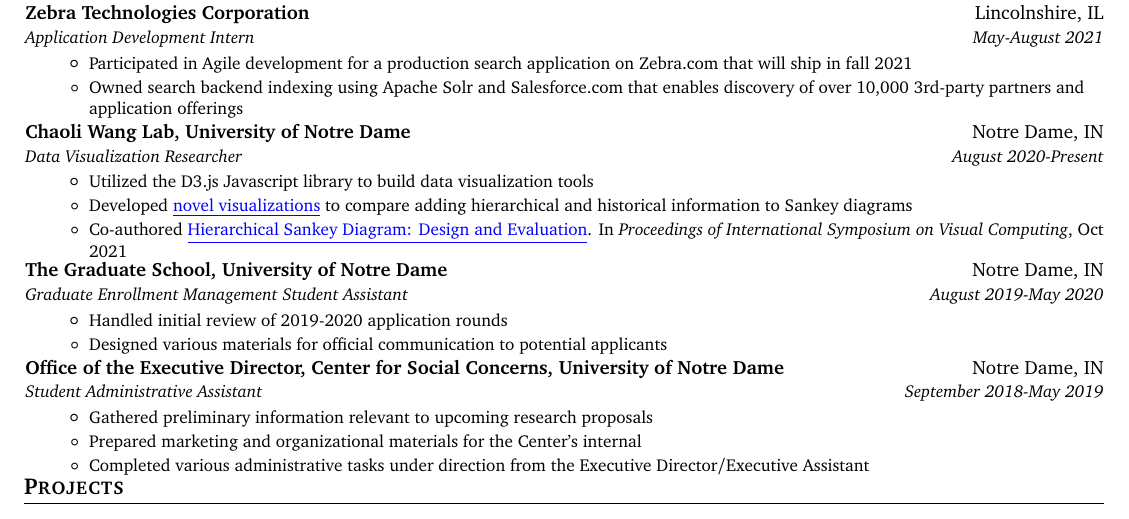
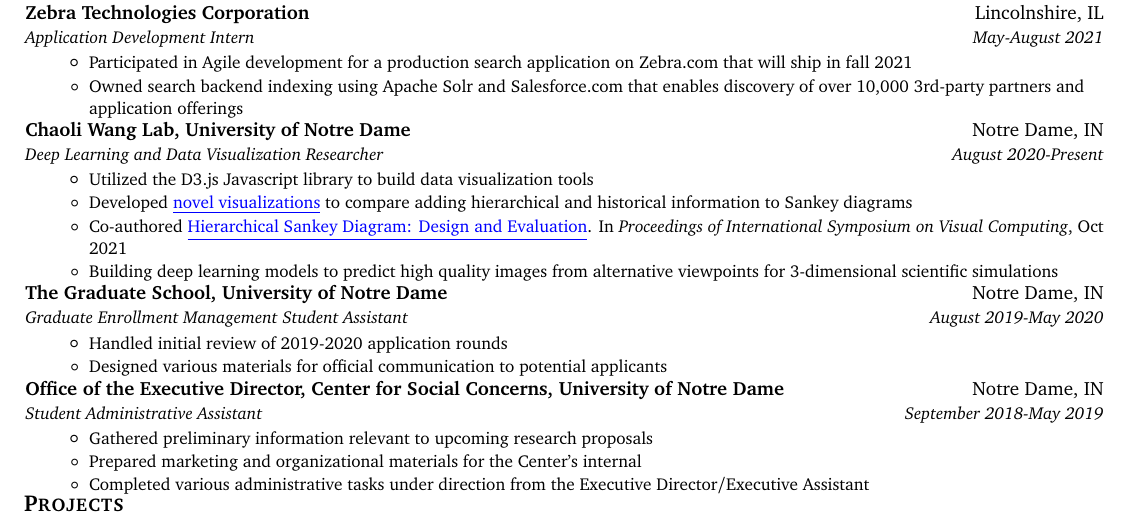
Before and after one commit to cnrmrphy/resume, a LaTeX CV (Resume_Conor_Murphy.tex): part of the page, cut so that both start at the same text. Compiled offline with pdfLaTeX.

Commit message:
stylegan

```diff
--- a/Resume_Conor_Murphy.tex
+++ b/Resume_Conor_Murphy.tex
@@ -144,7 +144,7 @@
   %Chaoli
   \resumeSubheading
     {Chaoli Wang Lab, University of Notre Dame}{Notre Dame, IN}
-    {Data Visualization Researcher}{August 2020-Present}
+    {Deep Learning and Data Visualization Researcher}{August 2020-Present}
       \resumeItemListStart
       \resumeItem{}
         {Utilized the D3.js Javascript library to build data visualization tools}
@@ -152,6 +152,8 @@
         {Developed \href{https://www3.nd.edu/~cwang11/hsd/}{\color{blue}\underline{novel visualizations}} to compare adding hierarchical and historical information to Sankey diagrams}
       \resumeItem{}
         {Co-authored \href{https://www3.nd.edu/~cwang11/research/isvc21-hsd.pdf}{\color{blue}\underline{Hierarchical Sankey Diagram: Design and Evaluation}}. In \emph{Proceedings of International Symposium on Visual Computing}, Oct 2021}
+      \resumeItem{}
+        {Building deep learning models to predict high quality images from alternative viewpoints for 3-dimensional scientific simulations}
     \resumeItemListEnd
     \vspace{-2pt}
 
```
Also changed, not shown: Resume_Conor_Murphy.pdf.
